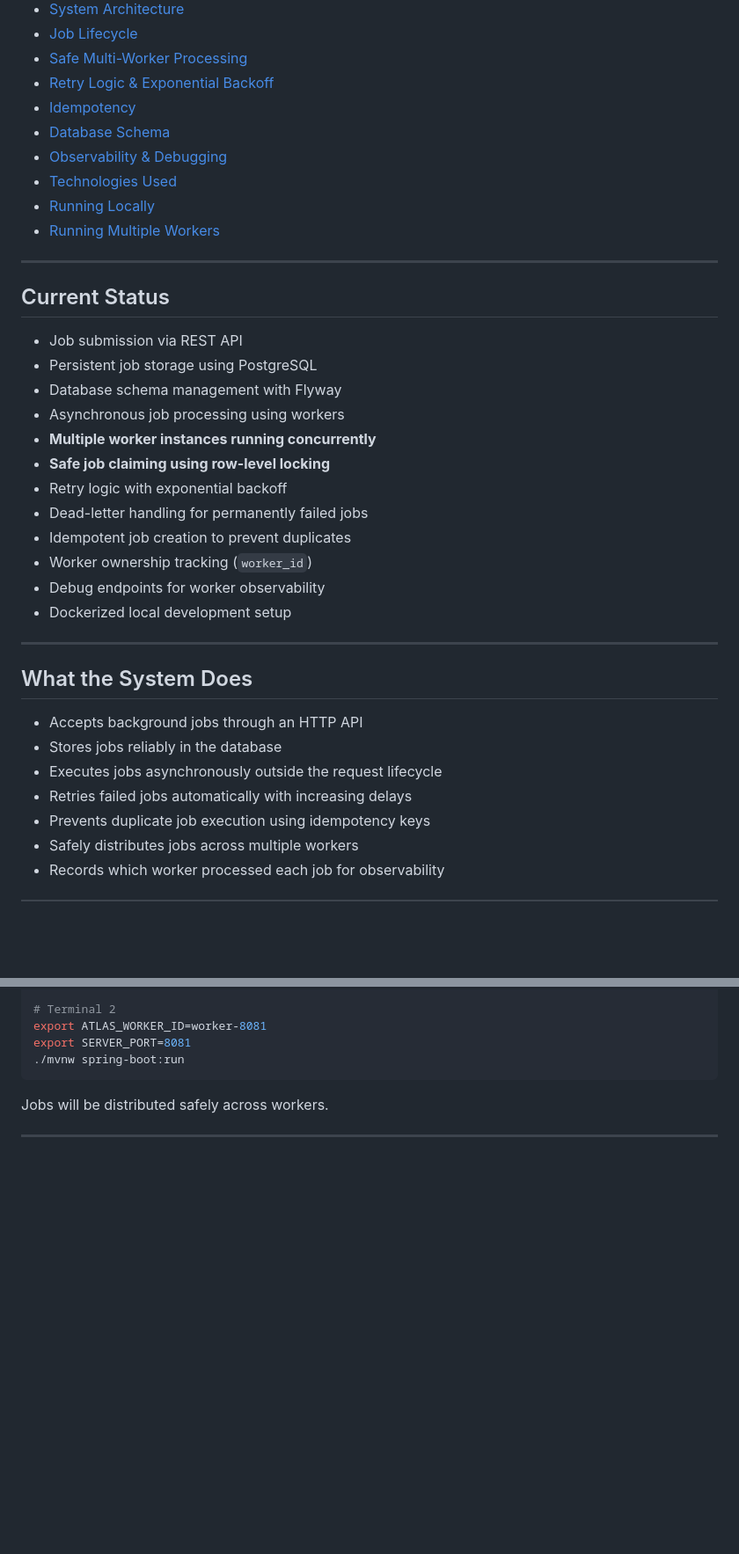
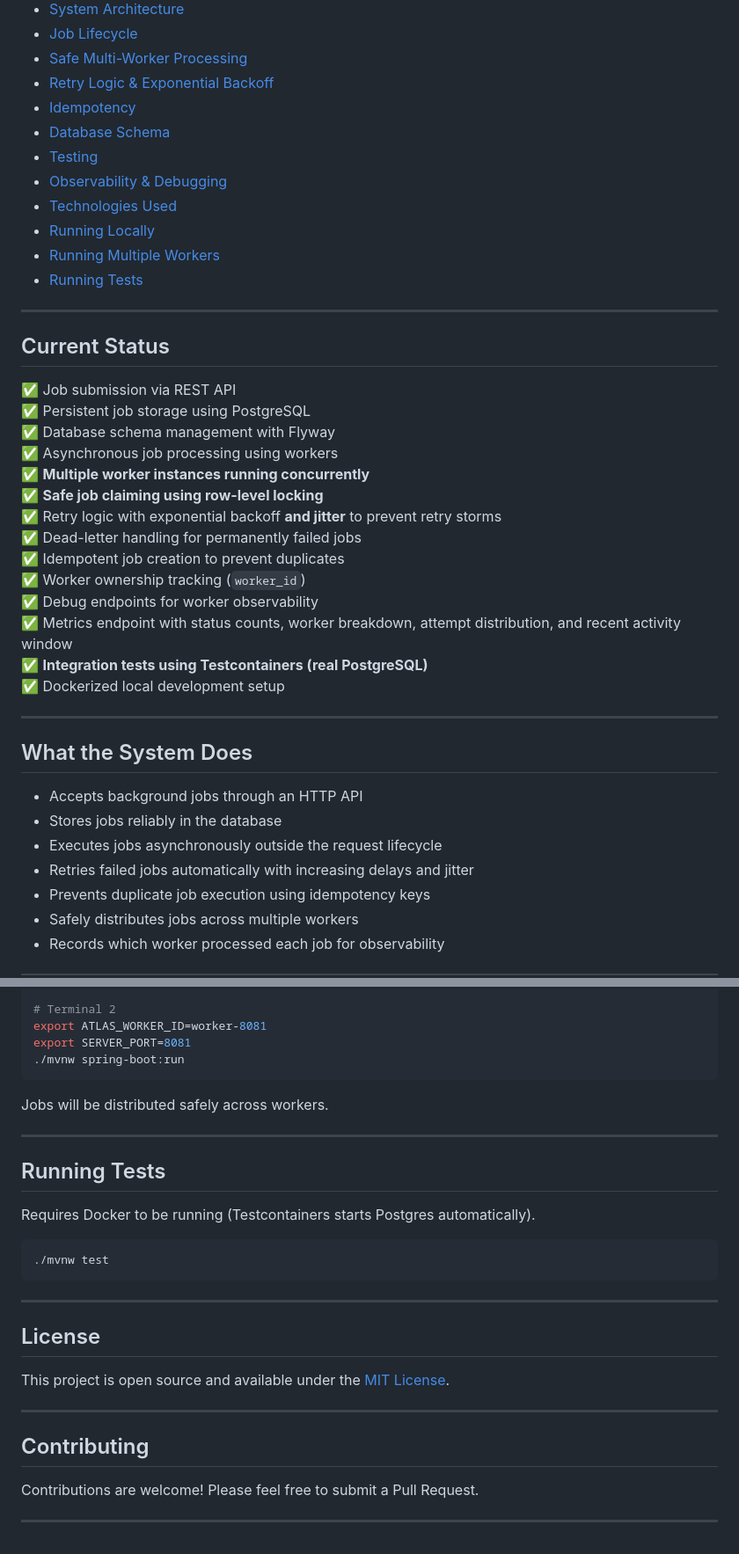
Before and after one commit to NitaiMahat/atlas-jobs, a Markdown page: README.md, 2 parts joined by grey strips. Shown at 88% size. GitHub-like rendering; blank space fills up the shorter version.

````diff
--- a/README.md
+++ b/README.md
@@ -19,27 +19,31 @@ This project is designed to model **real-world backend job systems** used in pro
 - [Retry Logic & Exponential Backoff](#retry-logic--exponential-backoff)
 - [Idempotency](#idempotency)
 - [Database Schema](#database-schema)
+- [Testing](#testing)
 - [Observability & Debugging](#observability--debugging)
 - [Technologies Used](#technologies-used)
 - [Running Locally](#running-locally)
 - [Running Multiple Workers](#running-multiple-workers)
+- [Running Tests](#running-tests)
 
 ---
 
 ## Current Status
 
-- Job submission via REST API
-- Persistent job storage using PostgreSQL
-- Database schema management with Flyway
-- Asynchronous job processing using workers
-- **Multiple worker instances running concurrently**
-- **Safe job claiming using row-level locking**
-- Retry logic with exponential backoff
-- Dead-letter handling for permanently failed jobs
-- Idempotent job creation to prevent duplicates
-- Worker ownership tracking (`worker_id`)
-- Debug endpoints for worker observability
-- Dockerized local development setup
+✅ Job submission via REST API
+✅ Persistent job storage using PostgreSQL
+✅ Database schema management with Flyway
+✅ Asynchronous job processing using workers
+✅ **Multiple worker instances running concurrently**
+✅ **Safe job claiming using row-level locking**
+✅ Retry logic with exponential backoff **and jitter** to prevent retry storms
+✅ Dead-letter handling for permanently failed jobs
+✅ Idempotent job creation to prevent duplicates
+✅ Worker ownership tracking (`worker_id`)
+✅ Debug endpoints for worker observability
+✅ Metrics endpoint with status counts, worker breakdown, attempt distribution, and recent activity window
+✅ **Integration tests using Testcontainers (real PostgreSQL)**
+✅ Dockerized local development setup
 
 ---
 
@@ -48,7 +52,7 @@ This project is designed to model **real-world backend job systems** used in pro
 - Accepts background jobs through an HTTP API
 - Stores jobs reliably in the database
 - Executes jobs asynchronously outside the request lifecycle
-- Retries failed jobs automatically with increasing delays
+- Retries failed jobs automatically with increasing delays and jitter
 - Prevents duplicate job execution using idempotency keys
 - Safely distributes jobs across multiple workers
 - Records which worker processed each job for observability
@@ -242,3 +305,25 @@ export SERVER_PORT=8081
 Jobs will be distributed safely across workers.
 
 ---
+
+## Running Tests
+
+Requires Docker to be running (Testcontainers starts Postgres automatically).
+
+```bash
+./mvnw test
+```
+
+---
+
+## License
+
+This project is open source and available under the [MIT License](LICENSE).
+
+---
+
+## Contributing
+
+Contributions are welcome! Please feel free to submit a Pull Request.
+
+---
````
Also changed, not shown: other parts of README.md (+92 -33 lines).
